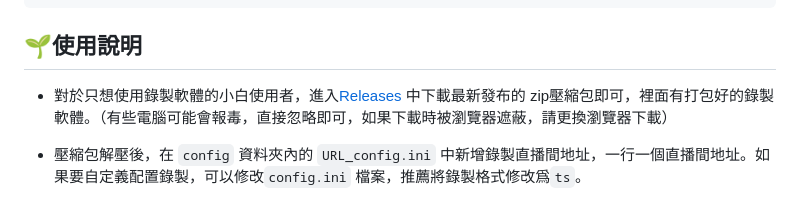
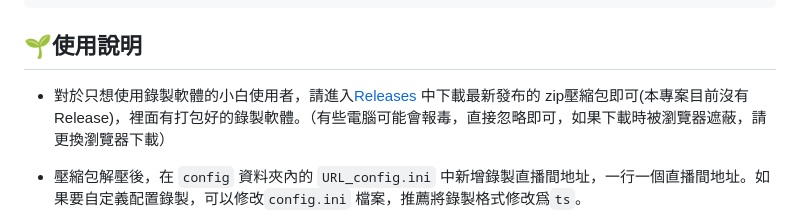
Before and after one commit to SAOJSM/LiveRecorder-1, a Markdown page: README.md, the part around the change. GitHub-like rendering.

Commit message:
更新README.md

```diff
--- a/README.md
+++ b/README.md
@@ -99,7 +99,7 @@
 
 ## 🌱使用說明
 
-- 對於只想使用錄製軟體的小白使用者，進入[Releases](https://github.com/SAOJSM/LiveRecorder-1/releases) 中下載最新發布的 zip壓縮包即可，裡面有打包好的錄製軟體。（有些電腦可能會報毒，直接忽略即可，如果下載時被瀏覽器遮蔽，請更換瀏覽器下載）
+- 對於只想使用錄製軟體的小白使用者，請進入[Releases](https://github.com/ihmily/DouyinLiveRecorder/releases) 中下載最新發布的 zip壓縮包即可(本專案目前沒有Release)，裡面有打包好的錄製軟體。（有些電腦可能會報毒，直接忽略即可，如果下載時被瀏覽器遮蔽，請更換瀏覽器下載）
 
 - 壓縮包解壓後，在 `config` 資料夾內的 `URL_config.ini` 中新增錄製直播間地址，一行一個直播間地址。如果要自定義配置錄製，可以修改`config.ini` 檔案，推薦將錄製格式修改爲`ts`。
 - 以上步驟都做好後，就可以執行`DouyinLiveRecorder.exe` 程式進行錄製了。錄製的視訊檔案儲存在同目錄下的 `downloads` 資料夾內。
```
